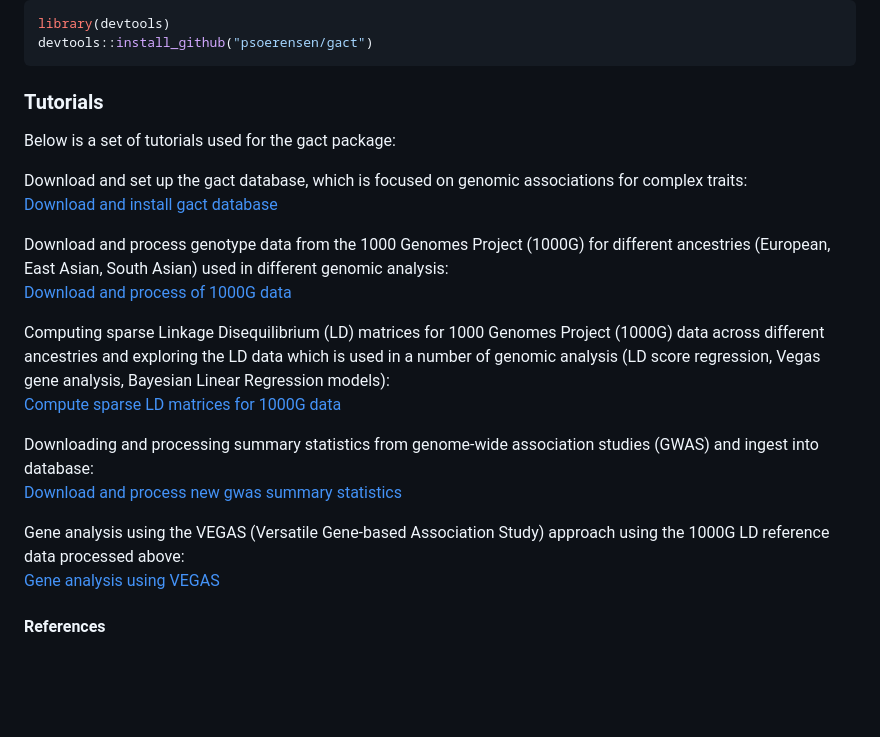
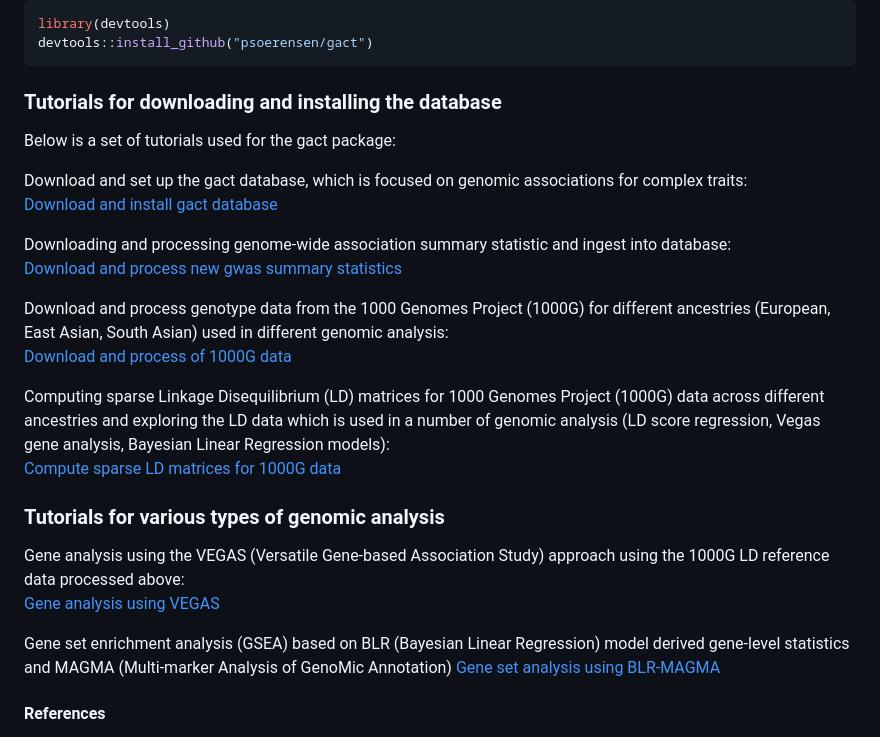
Before and after one commit to psoerensen/gact, a Markdown page: README.md, the part around the change. GitHub-like rendering; blank space fills up the shorter version.

````diff
--- a/README.md
+++ b/README.md
@@ -37,7 +37,7 @@ library(devtools)
 devtools::install_github("psoerensen/gact")
 ```
 
-### Tutorials
+### Tutorials for downloading and installing the database
 
 Below is a set of tutorials used for the gact package:
 
@@ -45,6 +45,11 @@ Download and set up the gact database, which is focused on genomic
 associations for complex traits:
 [Download and install gact
 database](Document/Download_and_install_gact_database.html)
+
+Downloading and processing genome-wide association summary statistic and
+ingest into database:
+[Download and process new gwas summary
+statistics](Document/Download_and_process_gwas.html)
 
 Download and process genotype data from the 1000 Genomes Project (1000G)
 for different ancestries (European, East Asian, South Asian) used in
@@ -58,14 +63,16 @@ Vegas gene analysis, Bayesian Linear Regression models):
 [Compute sparse LD matrices for 1000G
 data](Document/Compute_sparseLD_1000G.html)
 
-Downloading and processing summary statistics from genome-wide
-association studies (GWAS) and ingest into database:
-[Download and process new gwas summary
-statistics](Document/Download_and_process_gwas.html)
+### Tutorials for various types of genomic analysis
 
 Gene analysis using the VEGAS (Versatile Gene-based Association Study)
 approach using the 1000G LD reference data processed above:
 [Gene analysis using VEGAS](Document/Gene_analysis_vegas.html)
+
+Gene set enrichment analysis (GSEA) based on BLR (Bayesian Linear
+Regression) model derived gene-level statistics and MAGMA (Multi-marker
+Analysis of GenoMic Annotation) [Gene set analysis using
+BLR-MAGMA](Document/Gene_set_analysis_blr_magma.html)
 
 #### References
 
````
